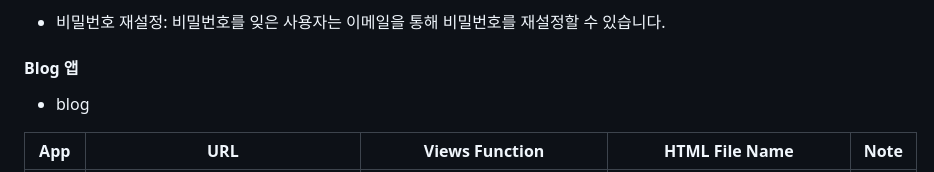
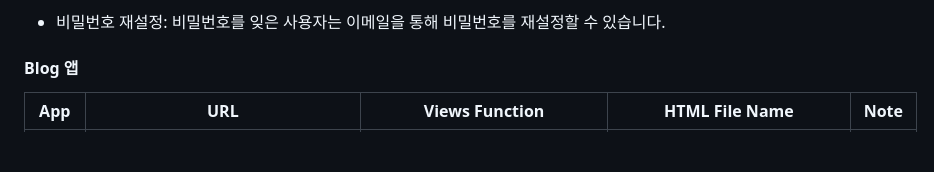
Before and after one commit to JoohyungDev/movie-review-blog, a Markdown page: README.md, the part around the change. Drawn GitHub-style; blank space fills up the shorter version.

```diff
--- a/README.md
+++ b/README.md
@@ -68,7 +68,6 @@ accounts 앱은 사용자 인증 및 관리를 위해 Django 프로젝트에 통
 
 #### Blog 앱
 
-- blog
 
 | App       | URL                                        | Views Function               | HTML File Name                | Note           |
 |-----------|--------------------------------------------|------------------------------|-------------------------------|----------------|
```
